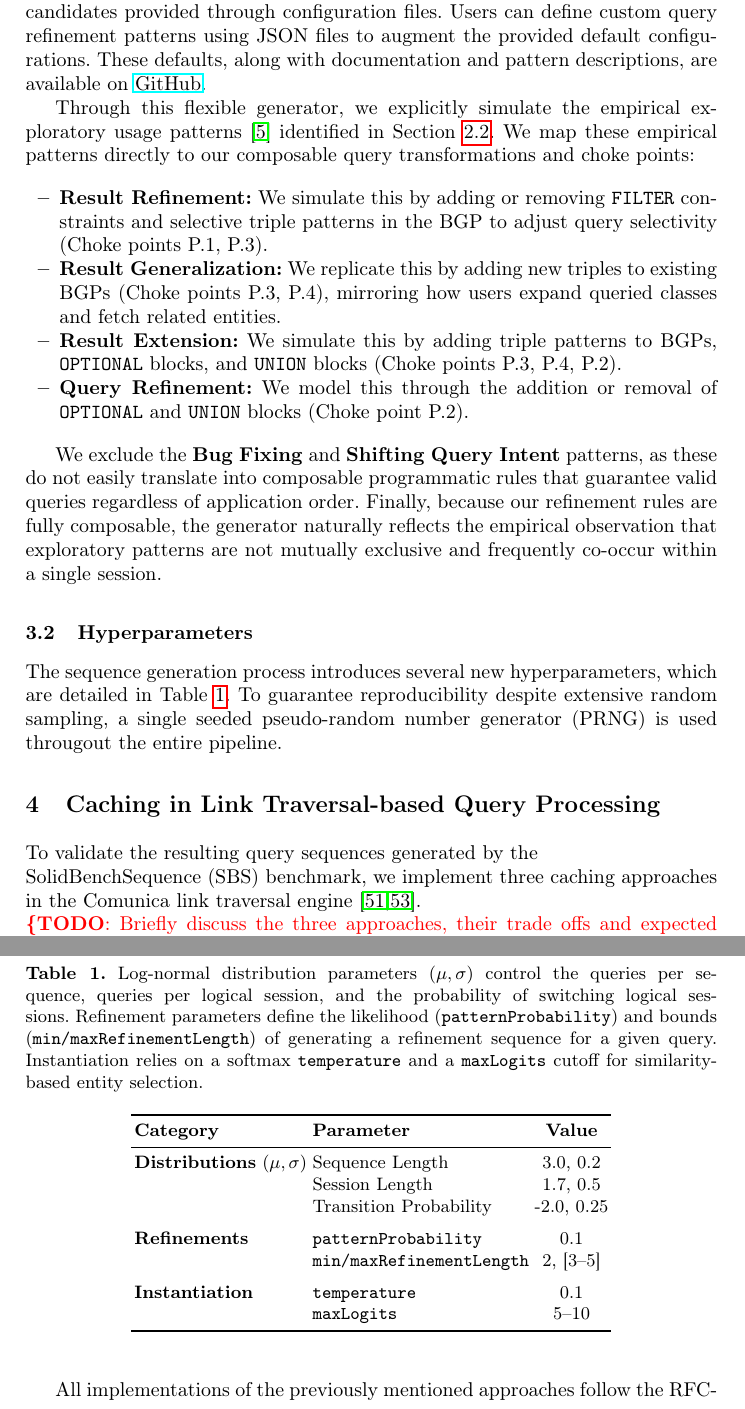
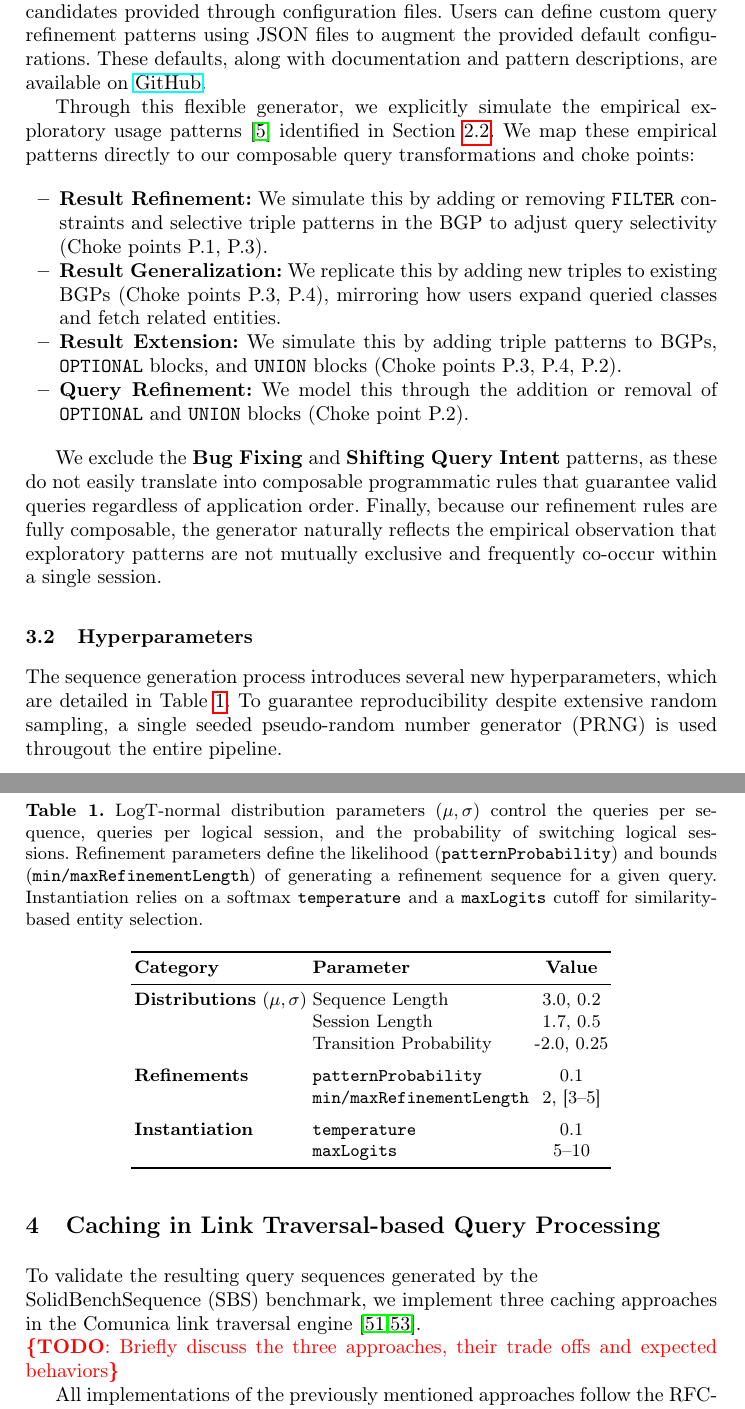
Before and after one commit to RubenEschauzier/simulated-query-sequence-paper, a LaTeX thesis (main.tex, which reads sections/benchmark.tex): two parts of pages 10 and 11 of 16 before the commit and two parts of pages 10 and 11 of 17 after it, joined at a grey line, cut so that both start at the same text. Compiled offline with pdfLaTeX.

Commit message:
Temp move section 4 to new page

```diff
--- a/sections/benchmark.tex
+++ b/sections/benchmark.tex
@@ -200,7 +200,7 @@ entire pipeline.
 
 \begin{table}[ht]
     \centering
-    \caption{Log-normal distribution parameters ($\mu, \sigma$) control the queries per sequence,
+    \caption{LogT-normal distribution parameters ($\mu, \sigma$) control the queries per sequence,
     queries per logical session, and the probability of switching logical sessions.
     Refinement parameters define the likelihood (\texttt{patternProbability})
     and bounds (\texttt{min/maxRefinementLength}) of generating a refinement sequence for a given query.
```
Also changed, not shown: sections/benchmark.tex (2 more changed lines), 1 other file.
